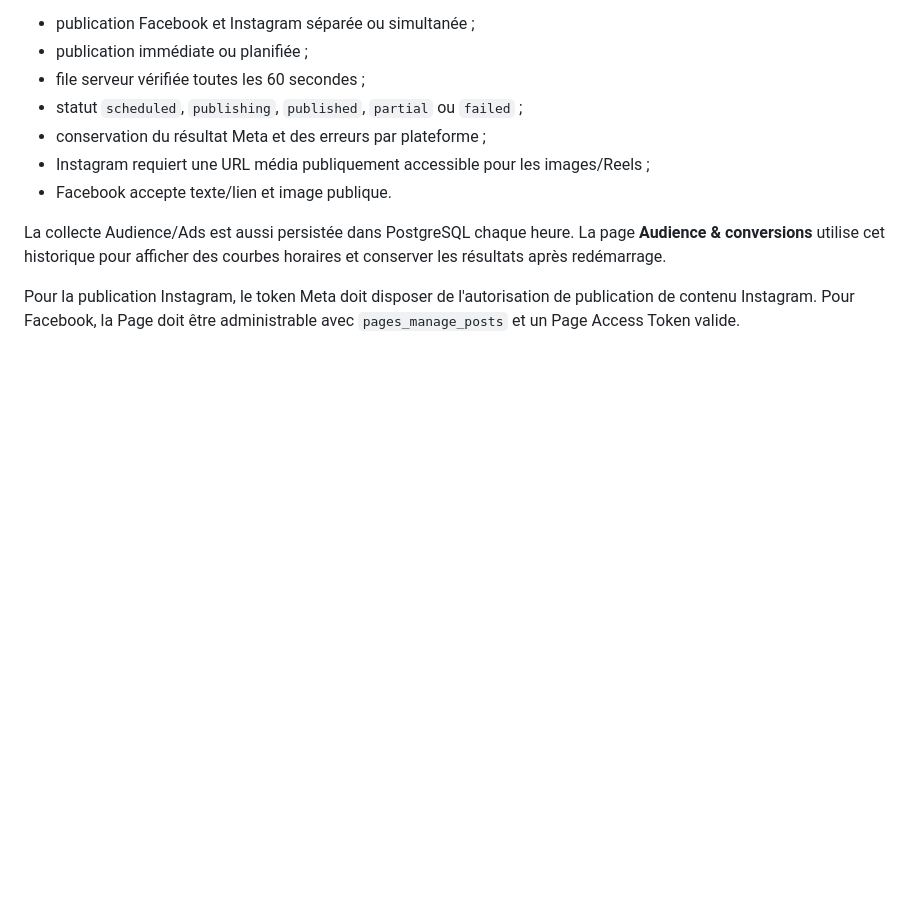
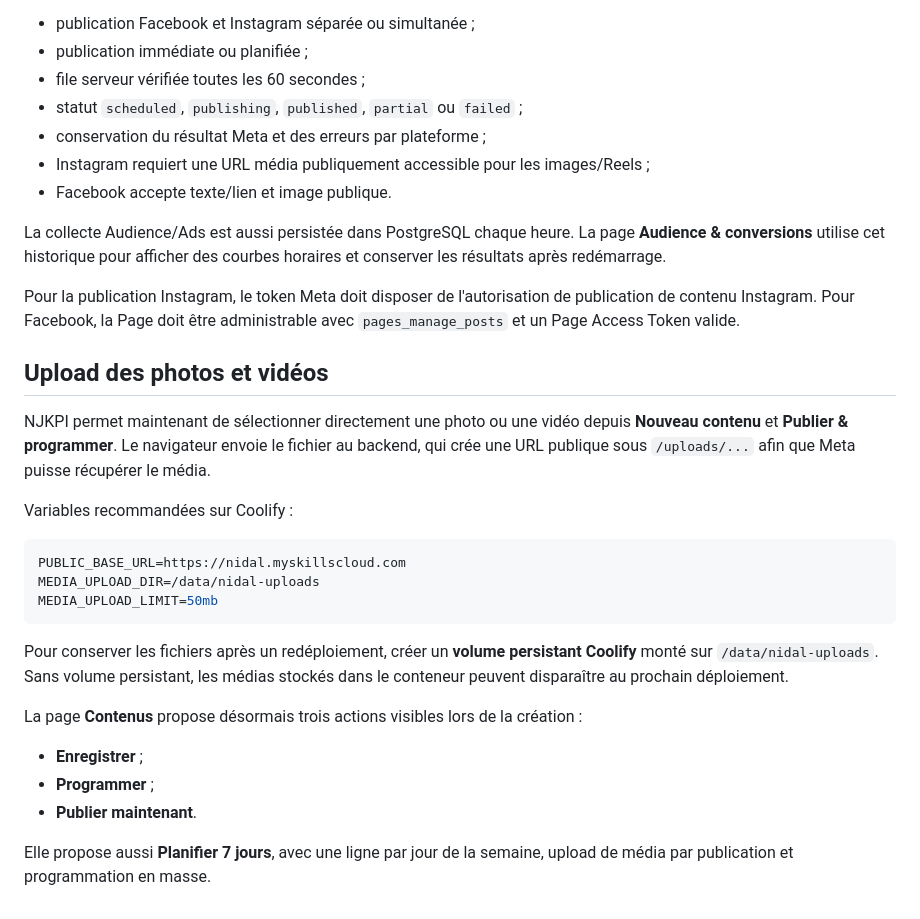
Before and after one commit to DreamaniaCode/NJKPI, a Markdown page: README.md, the part around the change. GitHub-like rendering; blank space fills up the shorter version.

Commit message:
Document photo upload and weekly scheduling

````diff
--- a/README.md
+++ b/README.md
@@ -183,3 +183,25 @@ NJKPI dispose d'une vue **Publier & programmer** :
 La collecte Audience/Ads est aussi persistée dans PostgreSQL chaque heure. La page **Audience & conversions** utilise cet historique pour afficher des courbes horaires et conserver les résultats après redémarrage.
 
 Pour la publication Instagram, le token Meta doit disposer de l'autorisation de publication de contenu Instagram. Pour Facebook, la Page doit être administrable avec `pages_manage_posts` et un Page Access Token valide.
+
+
+## Upload des photos et vidéos
+
+NJKPI permet maintenant de sélectionner directement une photo ou une vidéo depuis **Nouveau contenu** et **Publier & programmer**. Le navigateur envoie le fichier au backend, qui crée une URL publique sous `/uploads/...` afin que Meta puisse récupérer le média.
+
+Variables recommandées sur Coolify :
+
+```env
+PUBLIC_BASE_URL=https://nidal.myskillscloud.com
+MEDIA_UPLOAD_DIR=/data/nidal-uploads
+MEDIA_UPLOAD_LIMIT=50mb
+```
+
+Pour conserver les fichiers après un redéploiement, créer un **volume persistant Coolify** monté sur `/data/nidal-uploads`. Sans volume persistant, les médias stockés dans le conteneur peuvent disparaître au prochain déploiement.
+
+La page **Contenus** propose désormais trois actions visibles lors de la création :
+- **Enregistrer** ;
+- **Programmer** ;
+- **Publier maintenant**.
+
+Elle propose aussi **Planifier 7 jours**, avec une ligne par jour de la semaine, upload de média par publication et programmation en masse.
````
